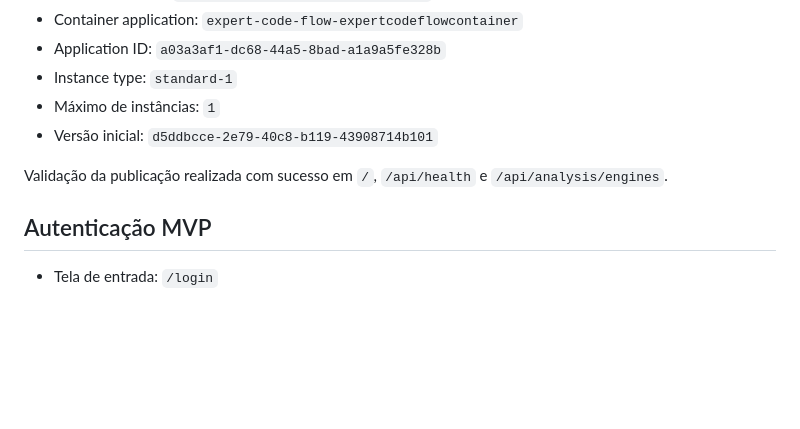
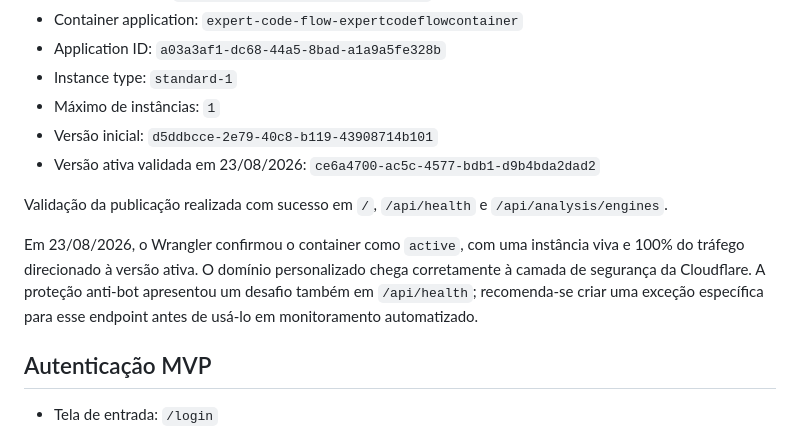
Before and after one commit to edisonpaj/code-flow, a Markdown page: CLOUDFLARE.md, the part around the change. Drawn GitHub-style; blank space fills up the shorter version.

Commit message:
docs: update Cloudflare deployment status

```diff
--- a/CLOUDFLARE.md
+++ b/CLOUDFLARE.md
@@ -10,9 +10,16 @@
 - Instance type: `standard-1`
 - Máximo de instâncias: `1`
 - Versão inicial: `d5ddbcce-2e79-40c8-b119-43908714b101`
+- Versão ativa validada em 23/08/2026: `ce6a4700-ac5c-4577-bdb1-d9b4bda2dad2`
 
 Validação da publicação realizada com sucesso em `/`, `/api/health` e
 `/api/analysis/engines`.
+
+Em 23/08/2026, o Wrangler confirmou o container como `active`, com uma instância
+viva e 100% do tráfego direcionado à versão ativa. O domínio personalizado chega
+corretamente à camada de segurança da Cloudflare. A proteção anti-bot apresentou
+um desafio também em `/api/health`; recomenda-se criar uma exceção específica
+para esse endpoint antes de usá-lo em monitoramento automatizado.
 
 ## Autenticação MVP
 
```
